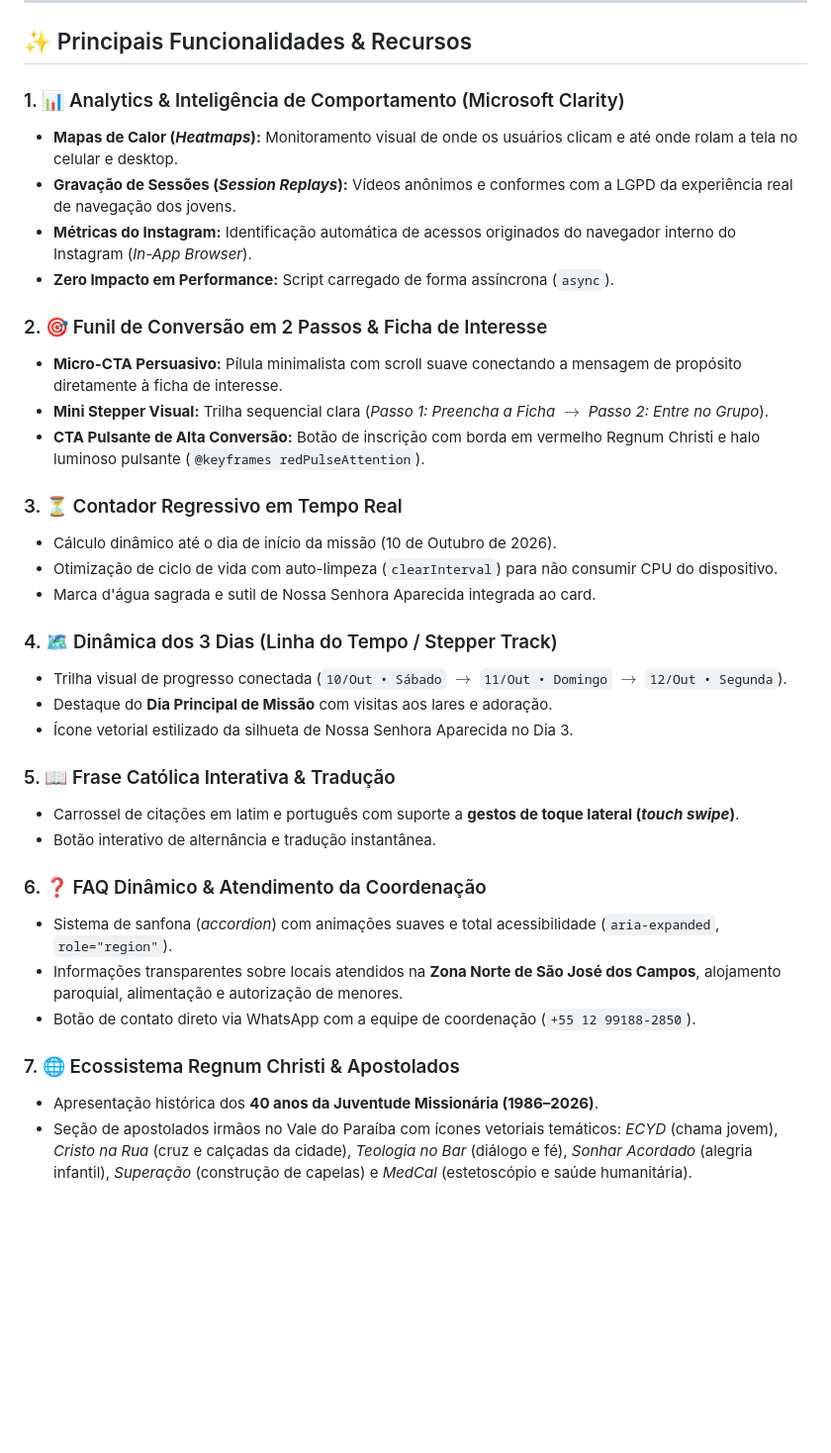
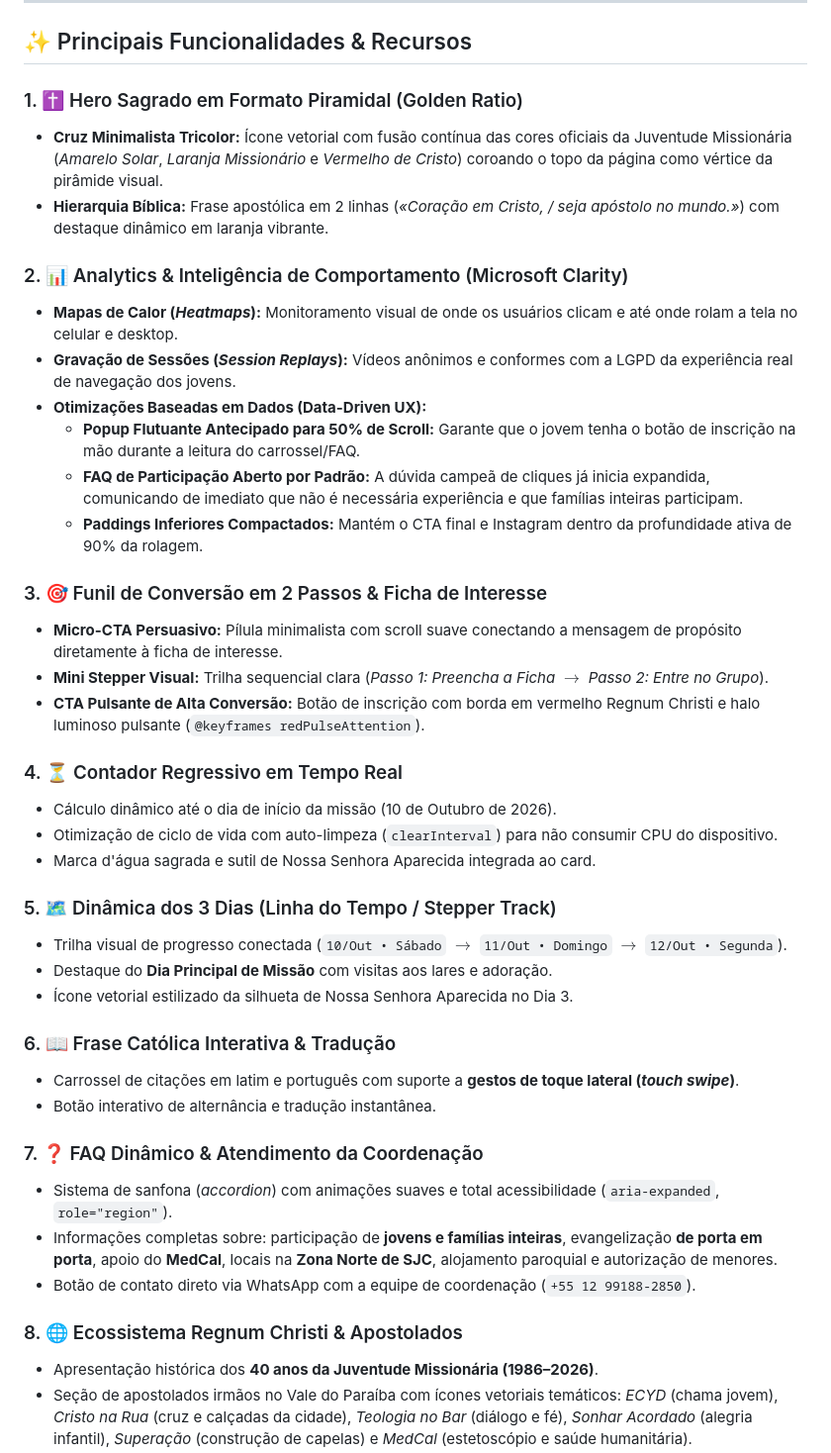
Before and after one commit to juventuderegnum/MS-Jovem-2026.2, a Markdown page: README.md, the part around the change. Shown at 99% size. GitHub-like rendering; blank space fills up the shorter version.

Commit message:
docs: enrich README.md with pyramid headline, tricolor cross, and Clarity data-driven UX enhancements

```diff
--- a/README.md
+++ b/README.md
@@ -15,37 +15,43 @@ Esta é a landing page oficial, responsiva e de alta performance desenvolvida pa
 
 ## ✨ Principais Funcionalidades & Recursos
 
-### 1. 📊 Analytics & Inteligência de Comportamento (Microsoft Clarity)
+### 1. ✝️ Hero Sagrado em Formato Piramidal (Golden Ratio)
+* **Cruz Minimalista Tricolor:** Ícone vetorial com fusão contínua das cores oficiais da Juventude Missionária (*Amarelo Solar*, *Laranja Missionário* e *Vermelho de Cristo*) coroando o topo da página como vértice da pirâmide visual.
+* **Hierarquia Bíblica:** Frase apostólica em 2 linhas (*«Coração em Cristo, / seja apóstolo no mundo.»*) com destaque dinâmico em laranja vibrante.
+
+### 2. 📊 Analytics & Inteligência de Comportamento (Microsoft Clarity)
 * **Mapas de Calor (*Heatmaps*):** Monitoramento visual de onde os usuários clicam e até onde rolam a tela no celular e desktop.
 * **Gravação de Sessões (*Session Replays*):** Vídeos anônimos e conformes com a LGPD da experiência real de navegação dos jovens.
-* **Métricas do Instagram:** Identificação automática de acessos originados do navegador interno do Instagram (*In-App Browser*).
-* **Zero Impacto em Performance:** Script carregado de forma assíncrona (`async`).
+* **Otimizações Baseadas em Dados (Data-Driven UX):**
+  * **Popup Flutuante Antecipado para 50% de Scroll:** Garante que o jovem tenha o botão de inscrição na mão durante a leitura do carrossel/FAQ.
+  * **FAQ de Participação Aberto por Padrão:** A dúvida campeã de cliques já inicia expandida, comunicando de imediato que não é necessária experiência e que famílias inteiras participam.
+  * **Paddings Inferiores Compactados:** Mantém o CTA final e Instagram dentro da profundidade ativa de 90% da rolagem.
 
-### 2. 🎯 Funil de Conversão em 2 Passos & Ficha de Interesse
+### 3. 🎯 Funil de Conversão em 2 Passos & Ficha de Interesse
 * **Micro-CTA Persuasivo:** Pílula minimalista com scroll suave conectando a mensagem de propósito diretamente à ficha de interesse.
 * **Mini Stepper Visual:** Trilha sequencial clara (*Passo 1: Preencha a Ficha* $\rightarrow$ *Passo 2: Entre no Grupo*).
 * **CTA Pulsante de Alta Conversão:** Botão de inscrição com borda em vermelho Regnum Christi e halo luminoso pulsante (`@keyframes redPulseAttention`).
 
-### 3. ⏳ Contador Regressivo em Tempo Real
+### 4. ⏳ Contador Regressivo em Tempo Real
 * Cálculo dinâmico até o dia de início da missão (10 de Outubro de 2026).
 * Otimização de ciclo de vida com auto-limpeza (`clearInterval`) para não consumir CPU do dispositivo.
 * Marca d'água sagrada e sutil de Nossa Senhora Aparecida integrada ao card.
 
-### 4. 🗺️ Dinâmica dos 3 Dias (Linha do Tempo / Stepper Track)
+### 5. 🗺️ Dinâmica dos 3 Dias (Linha do Tempo / Stepper Track)
 * Trilha visual de progresso conectada (`10/Out • Sábado` $\rightarrow$ `11/Out • Domingo` $\rightarrow$ `12/Out • Segunda`).
 * Destaque do **Dia Principal de Missão** com visitas aos lares e adoração.
 * Ícone vetorial estilizado da silhueta de Nossa Senhora Aparecida no Dia 3.
 
-### 5. 📖 Frase Católica Interativa & Tradução
+### 6. 📖 Frase Católica Interativa & Tradução
 * Carrossel de citações em latim e português com suporte a **gestos de toque lateral (*touch swipe*)**.
 * Botão interativo de alternância e tradução instantânea.
 
-### 6. ❓ FAQ Dinâmico & Atendimento da Coordenação
+### 7. ❓ FAQ Dinâmico & Atendimento da Coordenação
 * Sistema de sanfona (*accordion*) com animações suaves e total acessibilidade (`aria-expanded`, `role="region"`).
-* Informações transparentes sobre locais atendidos na **Zona Norte de São José dos Campos**, alojamento paroquial, alimentação e autorização de menores.
+* Informações completas sobre: participação de **jovens e famílias inteiras**, evangelização **de porta em porta**, apoio do **MedCal**, locais na **Zona Norte de SJC**, alojamento paroquial e autorização de menores.
 * Botão de contato direto via WhatsApp com a equipe de coordenação (`+55 12 99188-2850`).
 
-### 7. 🌐 Ecossistema Regnum Christi & Apostolados
+### 8. 🌐 Ecossistema Regnum Christi & Apostolados
 * Apresentação histórica dos **40 anos da Juventude Missionária (1986–2026)**.
 * Seção de apostolados irmãos no Vale do Paraíba com ícones vetoriais temáticos: *ECYD* (chama jovem), *Cristo na Rua* (cruz e calçadas da cidade), *Teologia no Bar* (diálogo e fé), *Sonhar Acordado* (alegria infantil), *Superação* (construção de capelas) e *MedCal* (estetoscópio e saúde humanitária).
 * Card de comunidade com link direto para o Instagram oficial.
```
